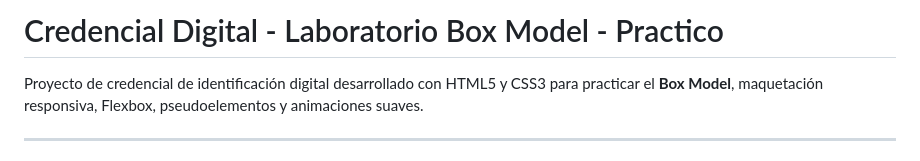
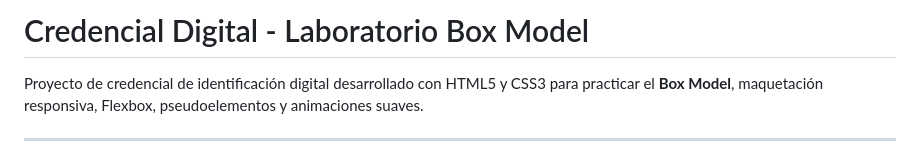
Before and after one commit to Andresflorezdev/LabBoxModel, a Markdown page: README.md, the part around the change. Rendered like a GitHub page.

Commit message:
Update project title in README
Removed 'Practico' from the project title.

```diff
--- a/README.md
+++ b/README.md
@@ -1,4 +1,4 @@
-# Credencial Digital - Laboratorio Box Model - Practico
+# Credencial Digital - Laboratorio Box Model
 
 Proyecto de credencial de identificación digital desarrollado con HTML5 y CSS3 para practicar el **Box Model**, maquetación responsiva, Flexbox, pseudoelementos y animaciones suaves.
 
```
